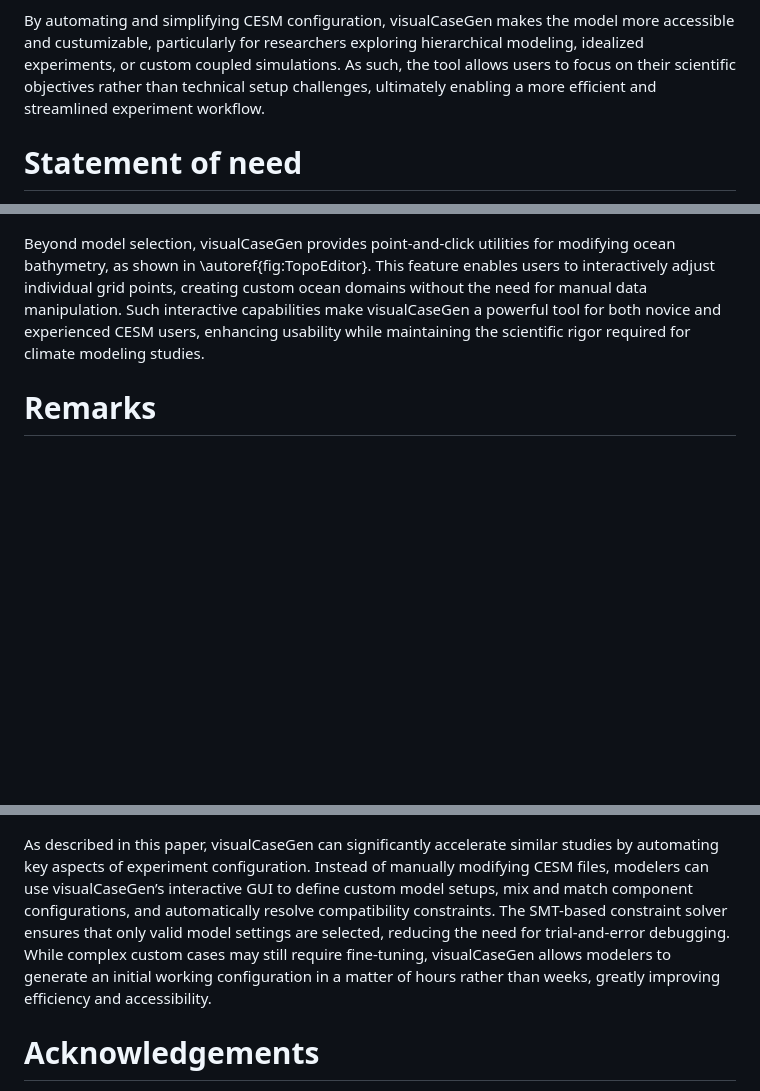
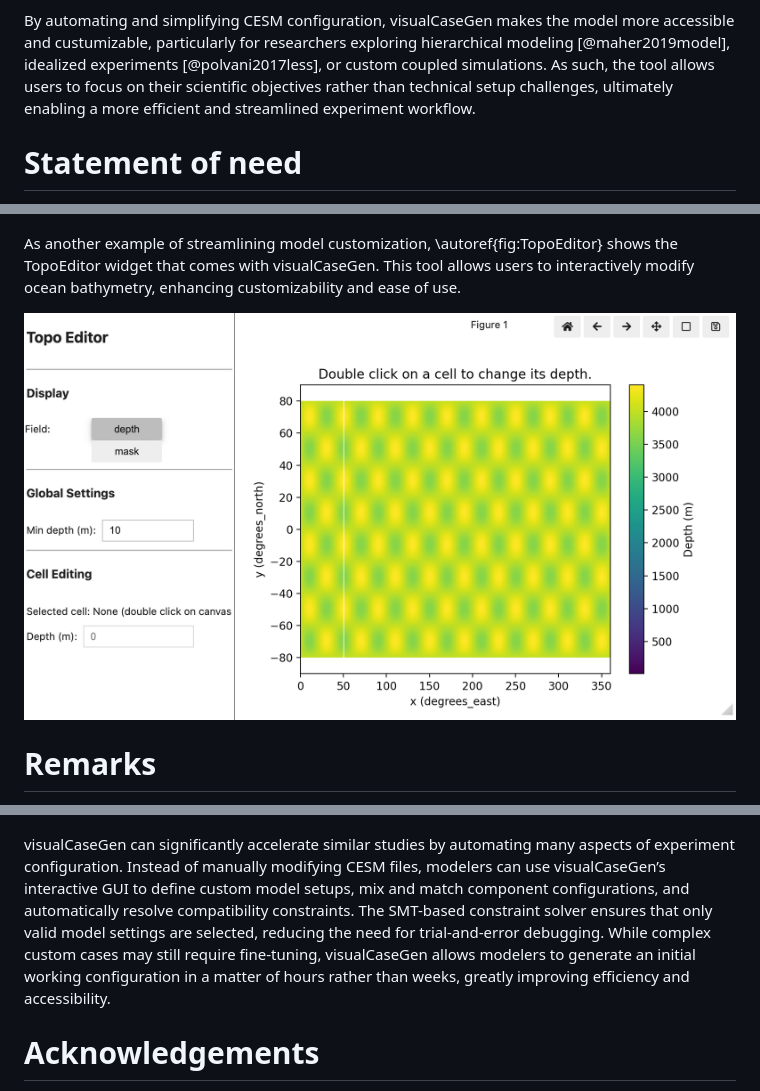
Before and after one commit to ESMCI/visualCaseGen, a Markdown page: paper/paper.md, 3 parts joined by grey strips. GitHub-like rendering; pictures changed too: paper/TopoEditor.png (added); blank space fills up the shorter version.

Commit message:
paper updates

```diff
--- a/paper/paper.md
+++ b/paper/paper.md
@@ -49,10 +49,11 @@ further simplifying model customization.
 
 By automating and simplifying CESM configuration, visualCaseGen makes the model
 more accessible and custumizable, particularly for researchers exploring
-hierarchical modeling, idealized experiments, or custom coupled simulations.
-As such, the tool allows users to focus on their scientific objectives rather than
-technical setup challenges, ultimately enabling a more efficient and streamlined
-experiment workflow.
+hierarchical modeling [@maher2019model], idealized experiments
+[@polvani2017less], or custom coupled simulations. As such, the tool allows
+users to focus on their scientific objectives rather than technical setup
+challenges, ultimately enabling a more efficient and streamlined experiment
+workflow.
 
 
 # Statement of need
@@ -218,14 +219,12 @@ adjustments.
 
 ![Interactive feedback in incompatible choices. \label{fig:Stage1_7}](Stage1_7.png)
 
-Beyond model selection, visualCaseGen provides point-and-click utilities for
-modifying ocean bathymetry, as shown in \autoref{fig:TopoEditor}. This feature
-enables users to interactively adjust individual grid points, creating custom
-ocean domains without the need for manual data manipulation. Such interactive
-capabilities make visualCaseGen a powerful tool for both novice and experienced
-CESM users, enhancing usability while maintaining the scientific rigor required
-for climate modeling studies.
+As another example of streamlining model customization, \autoref{fig:TopoEditor}
+shows the TopoEditor widget that comes with visualCaseGen. This tool allows users
+to interactively modify ocean bathymetry, enhancing customizability and
+ease of use.
 
+![TopoEditor widget \label{fig:STopoEditor}](TopoEditor.png)
 
 # Remarks
 
@@ -243,8 +242,8 @@ result, configuring the model took weeks before achieving a working setup.
 ![Sea surface temperature and precipitable water distribution from Aqua and Ridge planet simulations using CESM. Taken from [@wu2021coupled]. \label{fig:wuEtAl}](wuEtAl.png)
 
 
-As described in this paper, visualCaseGen can significantly accelerate similar
-studies by automating key aspects of experiment configuration. Instead of
+visualCaseGen can significantly accelerate similar
+studies by automating many aspects of experiment configuration. Instead of
 manually modifying CESM files, modelers can use visualCaseGen’s interactive GUI
 to define custom model setups, mix and match component configurations, and
 automatically resolve compatibility constraints. The SMT-based constraint solver
@@ -254,7 +253,6 @@ fine-tuning, visualCaseGen allows modelers to generate an initial working
 configuration in a matter of hours rather than weeks, greatly improving
 efficiency and accessibility.
 
-
 # Acknowledgements
 
 This work was supported by the NSF Cyberinfrastructure for Sustained Scientific
```
Also changed, not shown: 1 other file.
